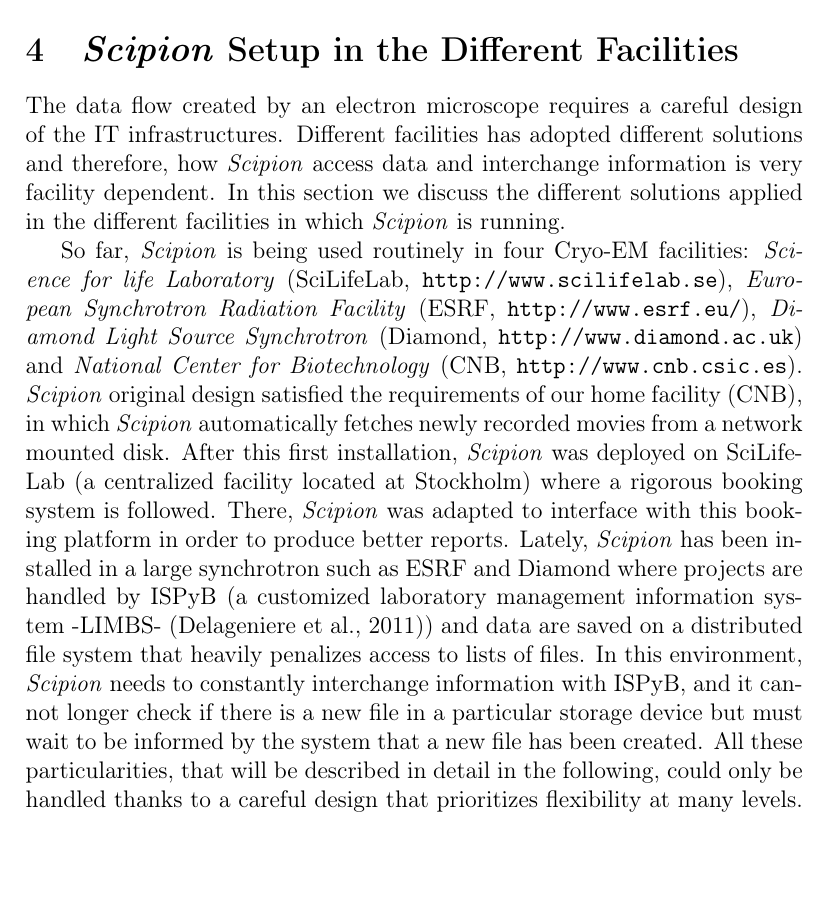
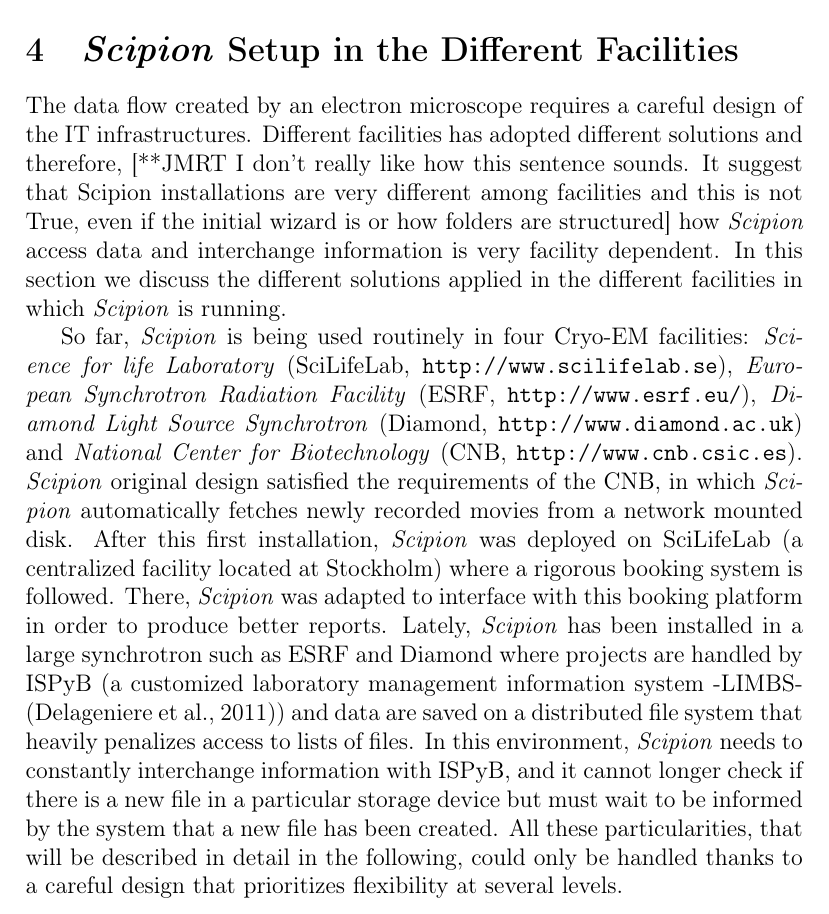
Before and after one commit to rmarabini/scipionbox, a LaTeX paper (scipionbox.tex, which reads 3.workflow.tex): part of page 7 of 15 before the commit and part of page 7 of 16 after it, cut so that both start at the same text, the shorter picture padded with empty space. Compiled offline with pdfLaTeX.

Commit message:
Modified general Workflow

```diff
--- a/3.workflow.tex
+++ b/3.workflow.tex
@@ -1,9 +1,9 @@
 \section{\scipion Setup in the Different Facilities}
 
 The data flow created by an electron microscope requires a careful design of the IT infrastructures.  Different facilities has adopted different solutions and therefore,
-how \scipion  access data and interchange information is very facility dependent. In this section we discuss  the different solutions applied in the different facilities in which \scipion is running.
+[**JMRT I don't really like how this sentence sounds. It suggest that Scipion installations are very different among facilities and this is not True, even if the initial wizard is or how folders are structured] how \scipion  access data and interchange information is very facility dependent. In this section we discuss  the different solutions applied in the different facilities in which \scipion is running.
 
-So far, \scipion is being used routinely in four Cryo-EM facilities: \emph{Science for life Laboratory} (SciLifeLab, \url{http://www.scilifelab.se}),  \emph{European Synchrotron Radiation Facility} (ESRF, \url{http://www.esrf.eu/}), \emph{Diamond Light Source Synchrotron} (Diamond, \url{http://www.diamond.ac.uk}) and \emph{National Center for Biotechnology} (CNB, \url{http://www.cnb.csic.es}). \scipion original design satisfied the requirements of our home facility (CNB), in which \scipion automatically fetches newly recorded movies from a network mounted disk. After this first installation, \scipion was deployed on SciLifeLab (a centralized facility located at Stockholm) where a rigorous booking system is followed. There, \scipion was adapted to interface with this booking platform in order to produce better reports. Lately,  \scipion has been installed in a large synchrotron  such as ESRF and Diamond  where projects are handled by ISPyB (a customized laboratory management information system -LIMBS- \citep{Delageniere2011}) and data are saved on a distributed file system that heavily penalizes access to lists of files. In this environment, \scipion needs to constantly interchange information with ISPyB, and it cannot longer check if there is a new file in a particular storage device but must wait to be informed by the system that a new file has been created. All these particularities, that will be described in detail in the following, could only be handled thanks to a careful design that prioritizes flexibility at many levels.
+So far, \scipion is being used routinely in four Cryo-EM facilities: \emph{Science for life Laboratory} (SciLifeLab, \url{http://www.scilifelab.se}),  \emph{European Synchrotron Radiation Facility} (ESRF, \url{http://www.esrf.eu/}), \emph{Diamond Light Source Synchrotron} (Diamond, \url{http://www.diamond.ac.uk}) and \emph{National Center for Biotechnology} (CNB, \url{http://www.cnb.csic.es}). \scipion original design satisfied the requirements of the CNB, in which \scipion automatically fetches newly recorded movies from a network mounted disk. After this first installation, \scipion was deployed on SciLifeLab (a centralized facility located at Stockholm) where a rigorous booking system is followed. There, \scipion was adapted to interface with this booking platform in order to produce better reports. Lately,  \scipion has been installed in a large synchrotron  such as ESRF and Diamond  where projects are handled by ISPyB (a customized laboratory management information system -LIMBS- \citep{Delageniere2011}) and data are saved on a distributed file system that heavily penalizes access to lists of files. In this environment, \scipion needs to constantly interchange information with ISPyB, and it cannot longer check if there is a new file in a particular storage device but must wait to be informed by the system that a new file has been created. All these particularities, that will be described in detail in the following, could only be handled thanks to a careful design that prioritizes flexibility at several levels.
 
 
 %\scipion is a very flexible framework that allows to create many different workflows and to choose among several algorithms at each workflow-step. In this work we do not recommend a particular workflow  over others since we realize that different specimens, microscopes or facilities may have different requirements. Nevertheless, since different use cases may clarify \scipionbox capabilities, in the following we describe the pipeline offered by default to the users of three different facilities where \scipion has been installed.
```
